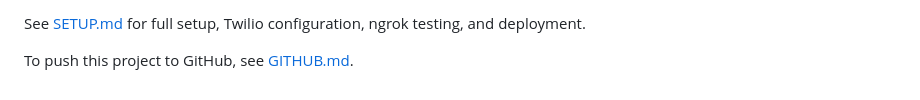
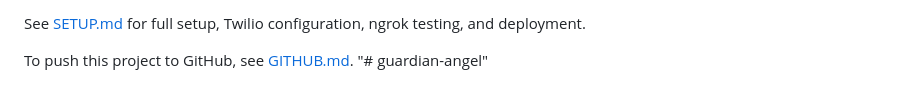
Before and after one commit to teohdg/guardian-angel, a Markdown page: README.md, the part around the change. Drawn GitHub-style.

```diff
--- a/README.md
+++ b/README.md
@@ -100,3 +100,4 @@ The Raspberry Pi script:
 See [SETUP.md](SETUP.md) for full setup, Twilio configuration, ngrok testing, and deployment.
 
 To push this project to GitHub, see [GITHUB.md](GITHUB.md).
+"# guardian-angel"
```
